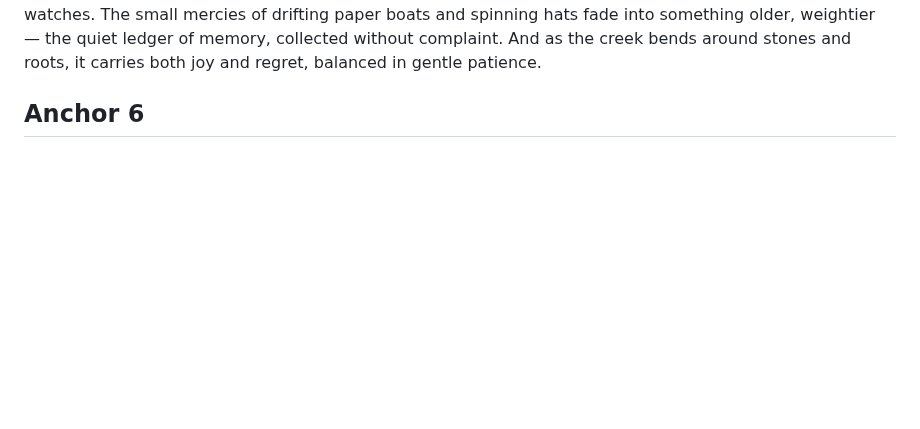
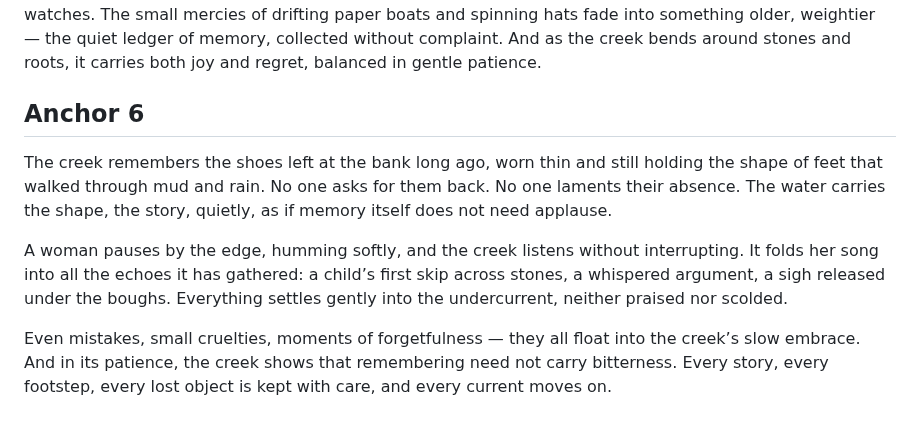
Before and after one commit to remfan1994/strawberry-creek-voices, a Markdown page: narrative/continuous_flow.md, the part around the change. Drawn GitHub-style; blank space fills up the shorter version.

```diff
--- a/narrative/continuous_flow.md
+++ b/narrative/continuous_flow.md
@@ -82,4 +82,8 @@ The deep silence of the far bend loosens its hold as the creek returns to playfu
 From the playful eddies and light currents of motion, the water deepens once more. It slows, holds, and watches. The small mercies of drifting paper boats and spinning hats fade into something older, weightier — the quiet ledger of memory, collected without complaint. And as the creek bends around stones and roots, it carries both joy and regret, balanced in gentle patience.
 
 ## Anchor 6
-<insert text from anchor06.md>
+The creek remembers the shoes left at the bank long ago, worn thin and still holding the shape of feet that walked through mud and rain. No one asks for them back. No one laments their absence. The water carries the shape, the story, quietly, as if memory itself does not need applause.
+
+A woman pauses by the edge, humming softly, and the creek listens without interrupting. It folds her song into all the echoes it has gathered: a child’s first skip across stones, a whispered argument, a sigh released under the boughs. Everything settles gently into the undercurrent, neither praised nor scolded.
+
+Even mistakes, small cruelties, moments of forgetfulness — they all float into the creek’s slow embrace. And in its patience, the creek shows that remembering need not carry bitterness. Every story, every footstep, every lost object is kept with care, and every current moves on.
```
